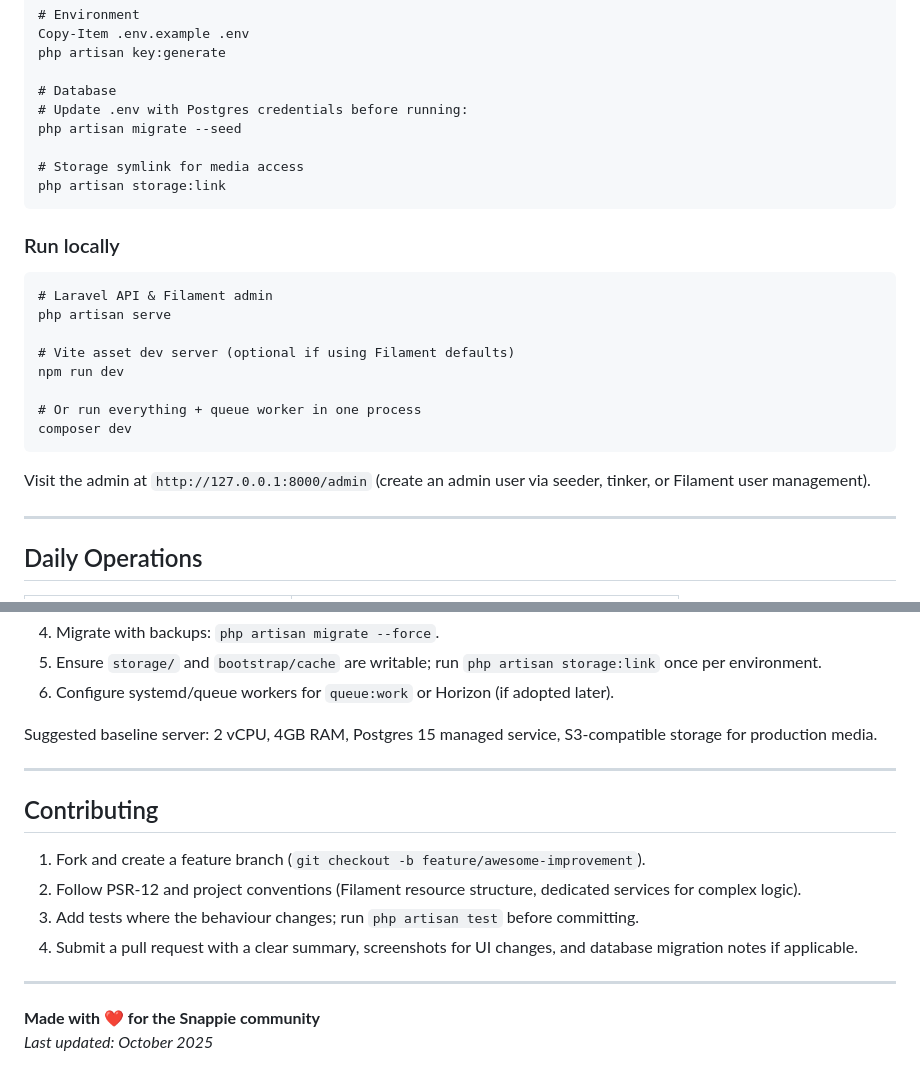
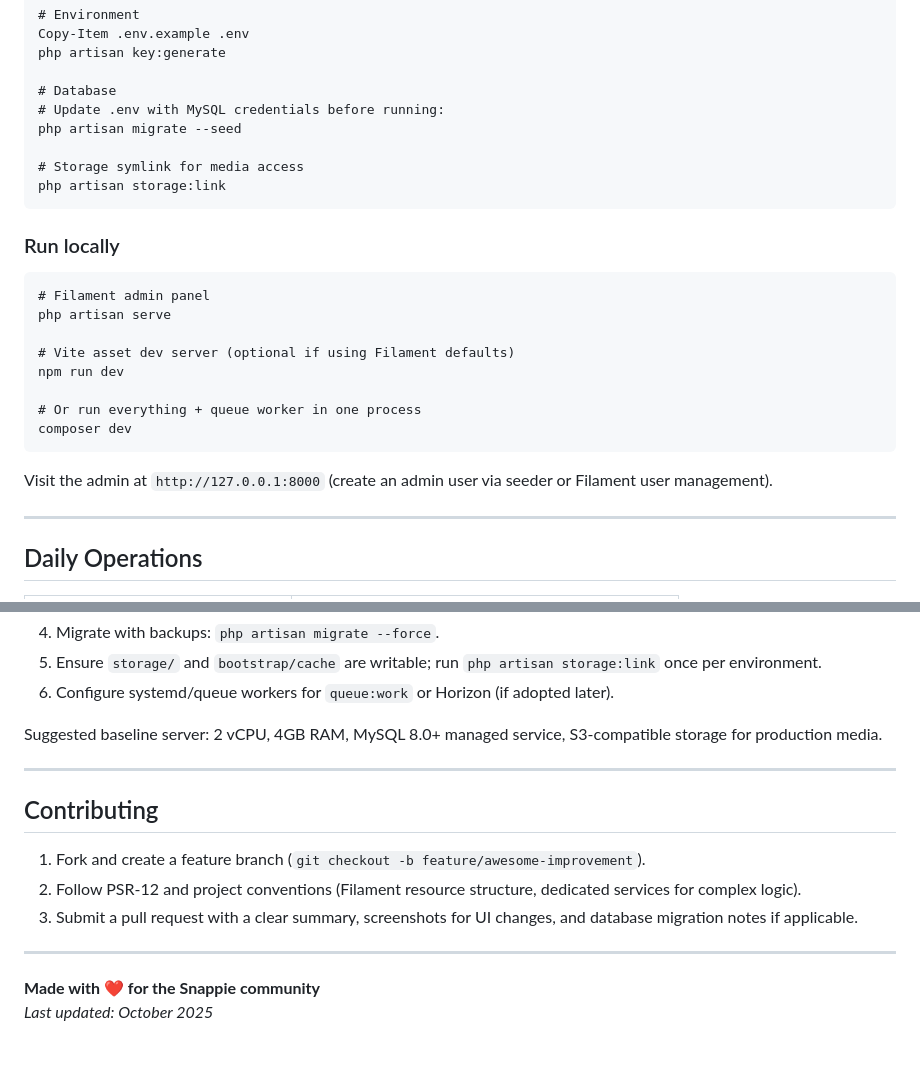
Before and after one commit to tafifa/snappie-admin, a Markdown page: README.md, 2 parts joined by grey strips. Rendered like a GitHub page.

````diff
--- a/README.md
+++ b/README.md
@@ -131,7 +126,7 @@ Copy-Item .env.example .env
 php artisan key:generate
 
 # Database
-# Update .env with Postgres credentials before running:
+# Update .env with MySQL credentials before running:
 php artisan migrate --seed
 
 # Storage symlink for media access
@@ -141,7 +136,7 @@ php artisan storage:link
 ### Run locally
 
 ```pwsh
-# Laravel API & Filament admin
+# Filament admin panel
 php artisan serve
 
 # Vite asset dev server (optional if using Filament defaults)
@@ -151,7 +146,7 @@ npm run dev
 composer dev
 ```
 
-Visit the admin at `http://127.0.0.1:8000/admin` (create an admin user via seeder, tinker, or Filament user management).
+Visit the admin at `http://127.0.0.1:8000` (create an admin user via seeder or Filament user management).
 
 ---
 
@@ -236,7 +182,7 @@ php artisan test --filter=LeaderboardTest
 5. Ensure `storage/` and `bootstrap/cache` are writable; run `php artisan storage:link` once per environment.
 6. Configure systemd/queue workers for `queue:work` or Horizon (if adopted later).
 
-Suggested baseline server: 2 vCPU, 4GB RAM, Postgres 15 managed service, S3-compatible storage for production media.
+Suggested baseline server: 2 vCPU, 4GB RAM, MySQL 8.0+ managed service, S3-compatible storage for production media.
 
 ---
 
@@ -244,8 +190,7 @@ Suggested baseline server: 2 vCPU, 4GB RAM, Postgres 15 managed service, S3-comp
 
 1. Fork and create a feature branch (`git checkout -b feature/awesome-improvement`).
 2. Follow PSR-12 and project conventions (Filament resource structure, dedicated services for complex logic).
-3. Add tests where the behaviour changes; run `php artisan test` before committing.
-4. Submit a pull request with a clear summary, screenshots for UI changes, and database migration notes if applicable.
+3. Submit a pull request with a clear summary, screenshots for UI changes, and database migration notes if applicable.
 
 ---
 
````
Also changed, not shown: other parts of README.md (+10 -64 lines).
